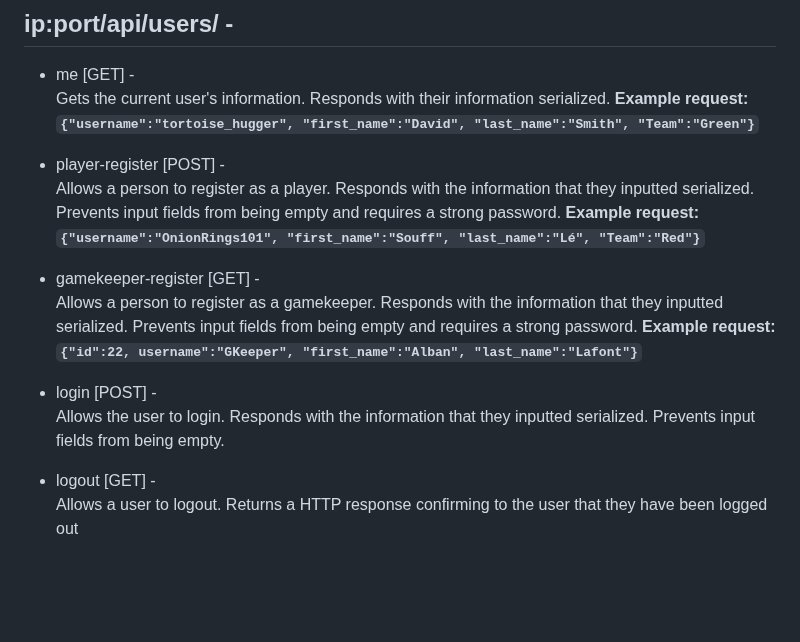
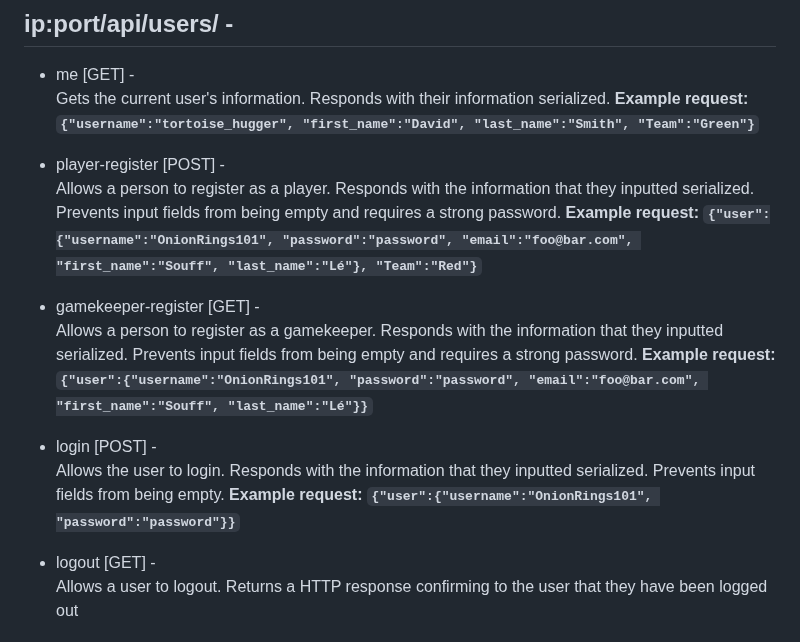
Before and after one commit to KermityOwen/Trash-Muncher-Webapp, a Markdown page: api_documentation.md, the part around the change. Drawn GitHub-style; blank space fills up the shorter version.

Commit message:
updating api docs

```diff
--- a/api_documentation.md
+++ b/api_documentation.md
@@ -63,14 +63,15 @@ Gets the current user's information. Responds with their information serialized.
 
 - player-register [POST] -
 Allows a person to register as a player. Responds with the information that they inputted serialized. Prevents input fields from being empty and requires a strong password.
-<b>Example request: `{"username":"OnionRings101", "first_name":"Souff", "last_name":"Lé", "Team":"Red"}`</b>
+<b>Example request: `{"user":{"username":"OnionRings101", "password":"password", "email":"foo@bar.com", "first_name":"Souff", "last_name":"Lé"}, "Team":"Red"}`</b>
 
 - gamekeeper-register [GET] -
 Allows a person to register as a gamekeeper. Responds with the information that they inputted serialized. Prevents input fields from being empty and requires a strong password.
-<b>Example request: `{"id":22, username":"GKeeper", "first_name":"Alban", "last_name":"Lafont"}`</b>
+<b>Example request: `{"user":{"username":"OnionRings101", "password":"password", "email":"foo@bar.com", "first_name":"Souff", "last_name":"Lé"}}`</b>
 
 - login [POST] -
 Allows the user to login. Responds with the information that they inputted serialized. Prevents input fields from being empty.
+<b>Example request: `{"user":{"username":"OnionRings101", "password":"password"}}`</b>
 
 - logout [GET] -
 Allows a user to logout. Returns a HTTP response confirming to the user that they have been logged out
```
